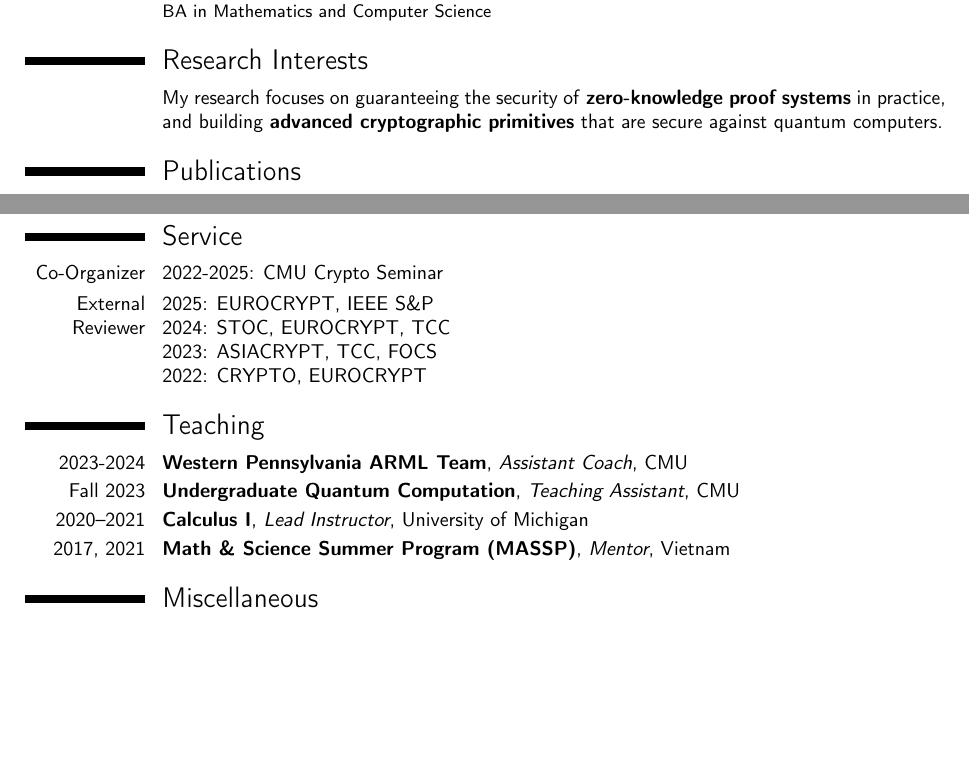
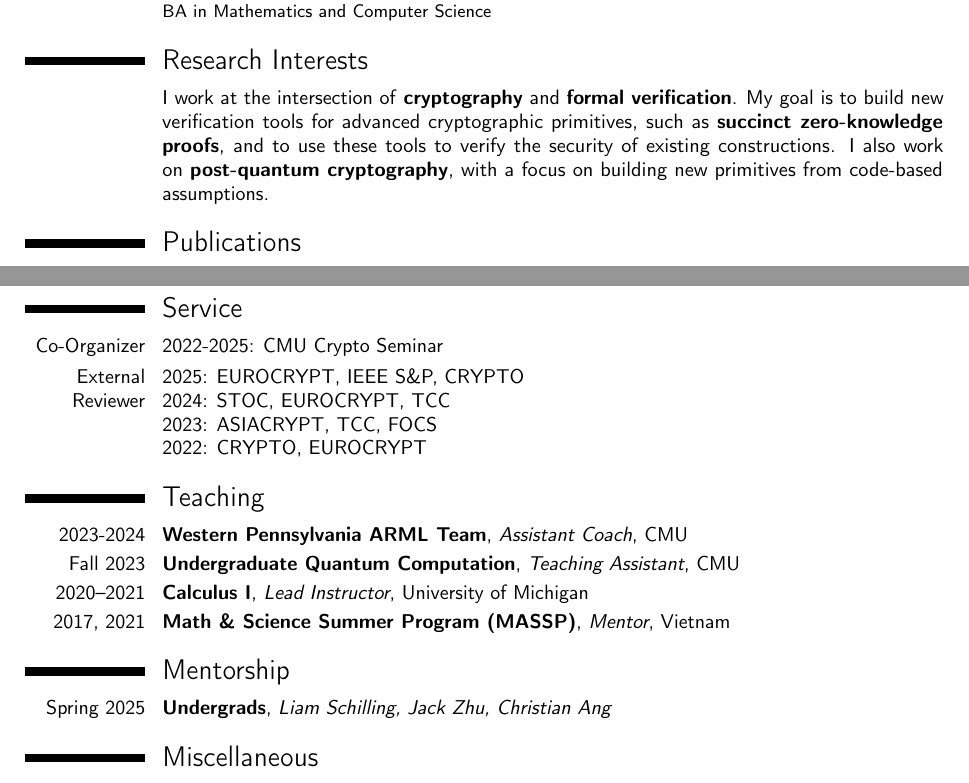
Before and after one commit to quangvdao/quangvdao.github.io, a LaTeX CV (CV/CV.tex): two parts of pages 1 and 3 of 3, joined at a grey line, cut so that both start at the same text, the shorter picture padded with empty space. Compiled offline with pdfLaTeX.

Commit message:
update CV (03-24-25)

```diff
--- a/CV/CV.tex
+++ b/CV/CV.tex
@@ -44,7 +44,7 @@
 
 \section{Research Interests}
 
-\cvitem{}{My research focuses on guaranteeing the security of \textbf{zero-knowledge proof systems} in practice, and building \textbf{advanced cryptographic primitives} that are secure against quantum computers.}
+\cvitem{}{I work at the intersection of \textbf{cryptography} and \textbf{formal verification}. My goal is to build new verification tools for advanced cryptographic primitives, such as \textbf{succinct zero-knowledge proofs}, and to use these tools to verify the security of existing constructions. I also work on \textbf{post-quantum cryptography}, with a focus on building new primitives from code-based assumptions.}
 
 \section{Publications}
 
@@ -189,7 +189,7 @@ Awarded annually to the top 3 non-senior students in math at Columbia}
 
 % \cvitem{Program Committee}{TBD}
 \cvitem{External Reviewer}{
-2025: EUROCRYPT, IEEE S\&P
+2025: EUROCRYPT, IEEE S\&P, CRYPTO
 \newline
 2024: STOC, EUROCRYPT, TCC
 \newline
@@ -203,6 +203,9 @@ Awarded annually to the top 3 non-senior students in math at Columbia}
 \cventry{2020--2021}{Calculus I}{Lead Instructor}{University of Michigan}{}{}
 \cventry{2017, 2021}{Math \& Science Summer Program (MASSP)}{Mentor}{Vietnam}{}{}
 
+\section{Mentorship}
+\cventry{Spring 2025}{Undergrads}{Liam Schilling, Jack Zhu, Christian Ang}{}{}{}
+
 \section{Miscellaneous}
 \cvitem{Languages}{English (fluent), Vietnamese (native), French (elementary), Malayalam (elementary)}
 % \cvitem{Citizenship}{Vietnamese}
```
Also changed, not shown: CV/CV.pdf, CV/CV.tex (4 more changed lines).
